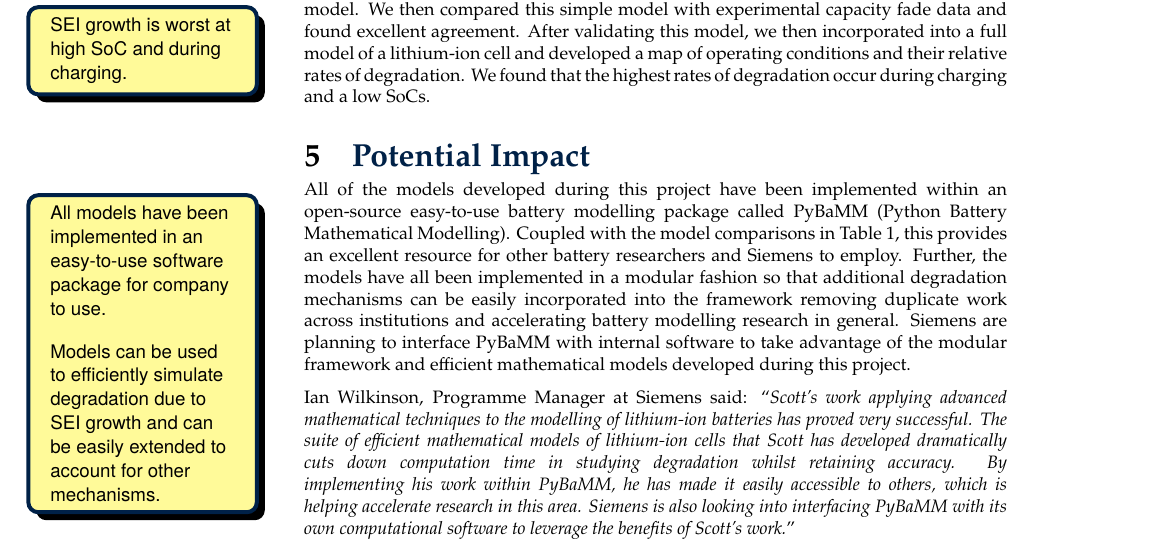
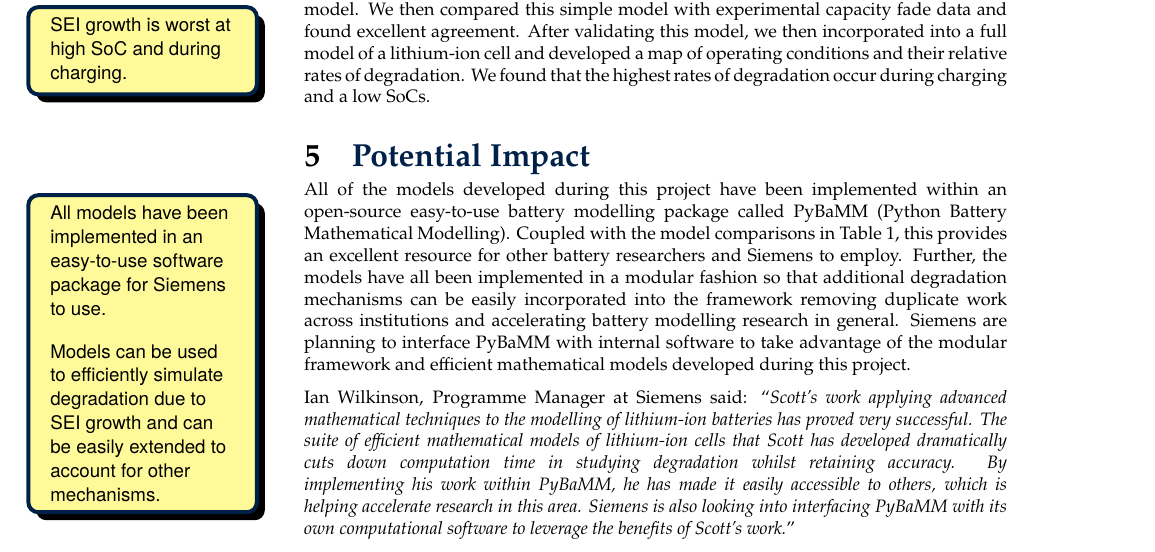
Before and after one commit to Scottmar93/lay_report, a LaTeX document (latex/lay_report/lay_report.tex): part of page 9 of 9, cut so that both start at the same text. Compiled offline with pdfLaTeX.

Commit message:
corrected typo

```diff
--- a/latex/lay_report/lay_report.tex
+++ b/latex/lay_report/lay_report.tex
@@ -218,7 +218,7 @@ For the second challenge, we developed a detailed model of SEI growth and then e
 
 
 \section{Potential Impact}
-\infommmarginnote{All models have been implemented in an easy-to-use software package for company to use. \\[1em]
+\infommmarginnote{All models have been implemented in an easy-to-use software package for Siemens to use. \\[1em]
 Models can be used to efficiently simulate degradation due to SEI growth and can be easily extended to account for other mechanisms.
 }
 All of the models developed during this project have been implemented within an open-source easy-to-use battery modelling package called PyBaMM (Python Battery Mathematical Modelling). Coupled with the model comparisons in \Cref{tab:summary-table}, this provides an excellent resource for other battery researchers and Siemens to employ. Further, the models have all been implemented in a modular fashion so that additional degradation mechanisms can be easily incorporated into the framework removing duplicate work across institutions and accelerating battery modelling research in general. Siemens are planning to interface PyBaMM with internal software to take advantage of the modular framework and efficient mathematical models developed during this project.
```
